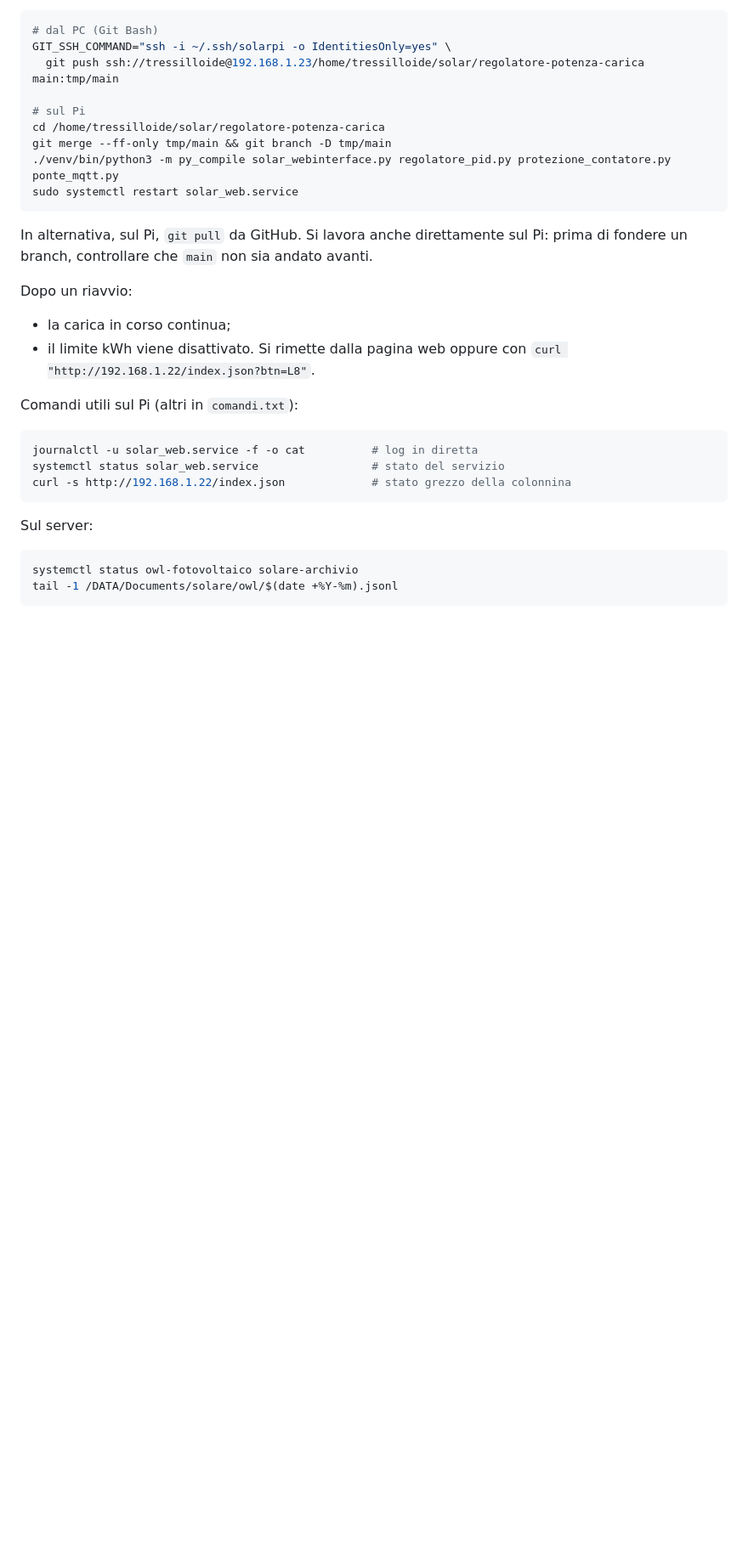
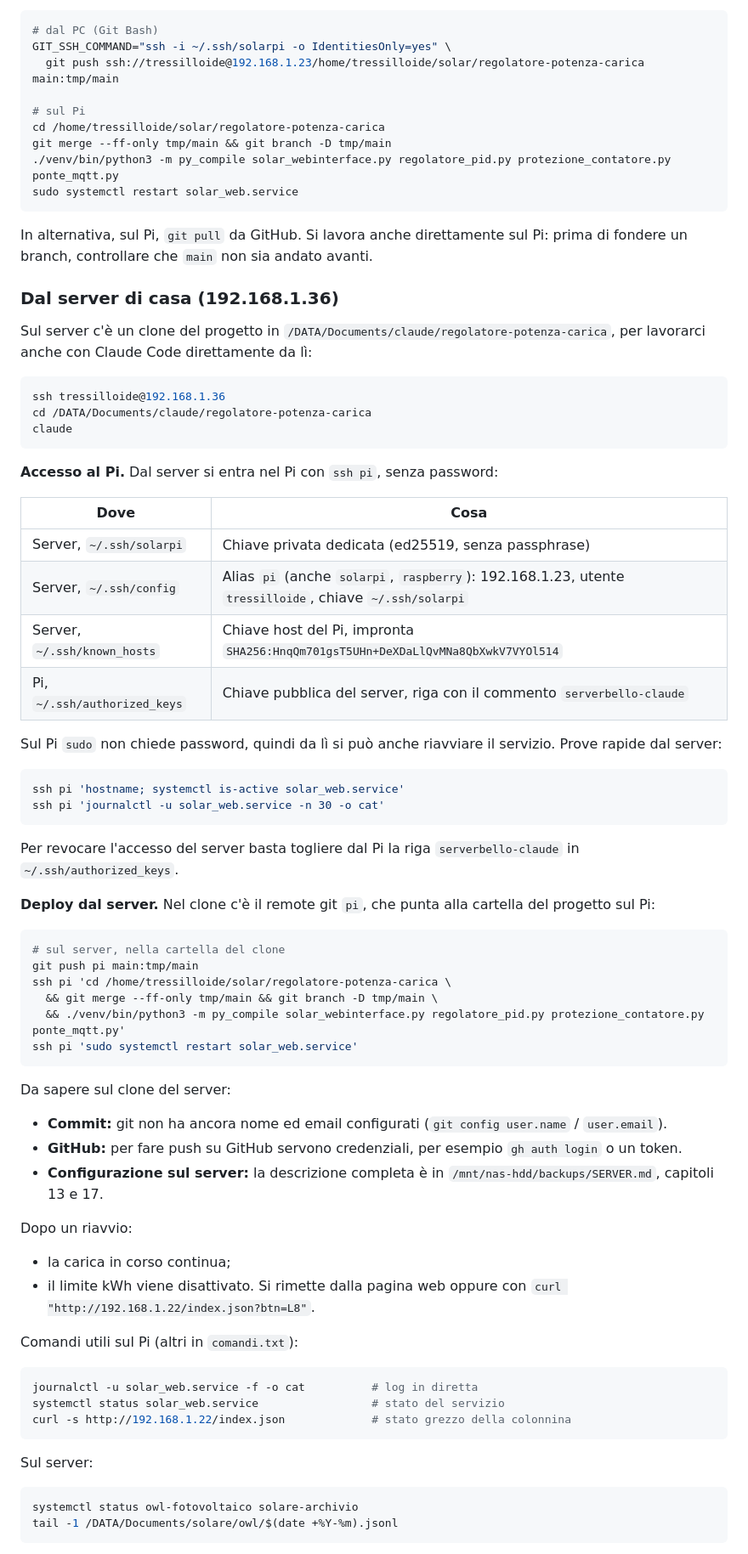
Before and after one commit to Tressilloide/regolatore-potenza-carica, a Markdown page: README.md, the part around the change. Shown at 85% size. GitHub-like rendering; blank space fills up the shorter version.

Commit message:
docs: come il server di casa si collega al Raspberry e fa il deploy
Co-Authored-By: Claude Opus 5.5 <noreply@anthropic.com>
Claude-Session: https://claude.ai/code/session_01J8eruBPRBQRp1uxY5ndN1s

````diff
--- a/README.md
+++ b/README.md
@@ -519,6 +519,59 @@ sudo systemctl restart solar_web.service
 In alternativa, sul Pi, `git pull` da GitHub. Si lavora anche direttamente sul
 Pi: prima di fondere un branch, controllare che `main` non sia andato avanti.
 
+### Dal server di casa (192.168.1.36)
+
+Sul server c'è un clone del progetto in
+`/DATA/Documents/claude/regolatore-potenza-carica`, per lavorarci anche con
+Claude Code direttamente da lì:
+
+```sh
+ssh tressilloide@192.168.1.36
+cd /DATA/Documents/claude/regolatore-potenza-carica
+claude
+```
+
+**Accesso al Pi.** Dal server si entra nel Pi con `ssh pi`, senza password:
+
+| Dove | Cosa |
+|---|---|
+| Server, `~/.ssh/solarpi` | Chiave privata dedicata (ed25519, senza passphrase) |
+| Server, `~/.ssh/config` | Alias `pi` (anche `solarpi`, `raspberry`): 192.168.1.23, utente `tressilloide`, chiave `~/.ssh/solarpi` |
+| Server, `~/.ssh/known_hosts` | Chiave host del Pi, impronta `SHA256:HnqQm701gsT5UHn+DeXDaLlQvMNa8QbXwkV7VYOl514` |
+| Pi, `~/.ssh/authorized_keys` | Chiave pubblica del server, riga con il commento `serverbello-claude` |
+
+Sul Pi `sudo` non chiede password, quindi da lì si può anche riavviare il
+servizio. Prove rapide dal server:
+
+```sh
+ssh pi 'hostname; systemctl is-active solar_web.service'
+ssh pi 'journalctl -u solar_web.service -n 30 -o cat'
+```
+
+Per revocare l'accesso del server basta togliere dal Pi la riga
+`serverbello-claude` in `~/.ssh/authorized_keys`.
+
+**Deploy dal server.** Nel clone c'è il remote git `pi`, che punta alla
+cartella del progetto sul Pi:
+
+```sh
+# sul server, nella cartella del clone
+git push pi main:tmp/main
+ssh pi 'cd /home/tressilloide/solar/regolatore-potenza-carica \
+  && git merge --ff-only tmp/main && git branch -D tmp/main \
+  && ./venv/bin/python3 -m py_compile solar_webinterface.py regolatore_pid.py protezione_contatore.py ponte_mqtt.py'
+ssh pi 'sudo systemctl restart solar_web.service'
+```
+
+Da sapere sul clone del server:
+
+- **Commit:** git non ha ancora nome ed email configurati (`git config
+  user.name` / `user.email`).
+- **GitHub:** per fare push su GitHub servono credenziali, per esempio
+  `gh auth login` o un token.
+- **Configurazione sul server:** la descrizione completa è in
+  `/mnt/nas-hdd/backups/SERVER.md`, capitoli 13 e 17.
+
 Dopo un riavvio:
 
 - la carica in corso continua;
````
